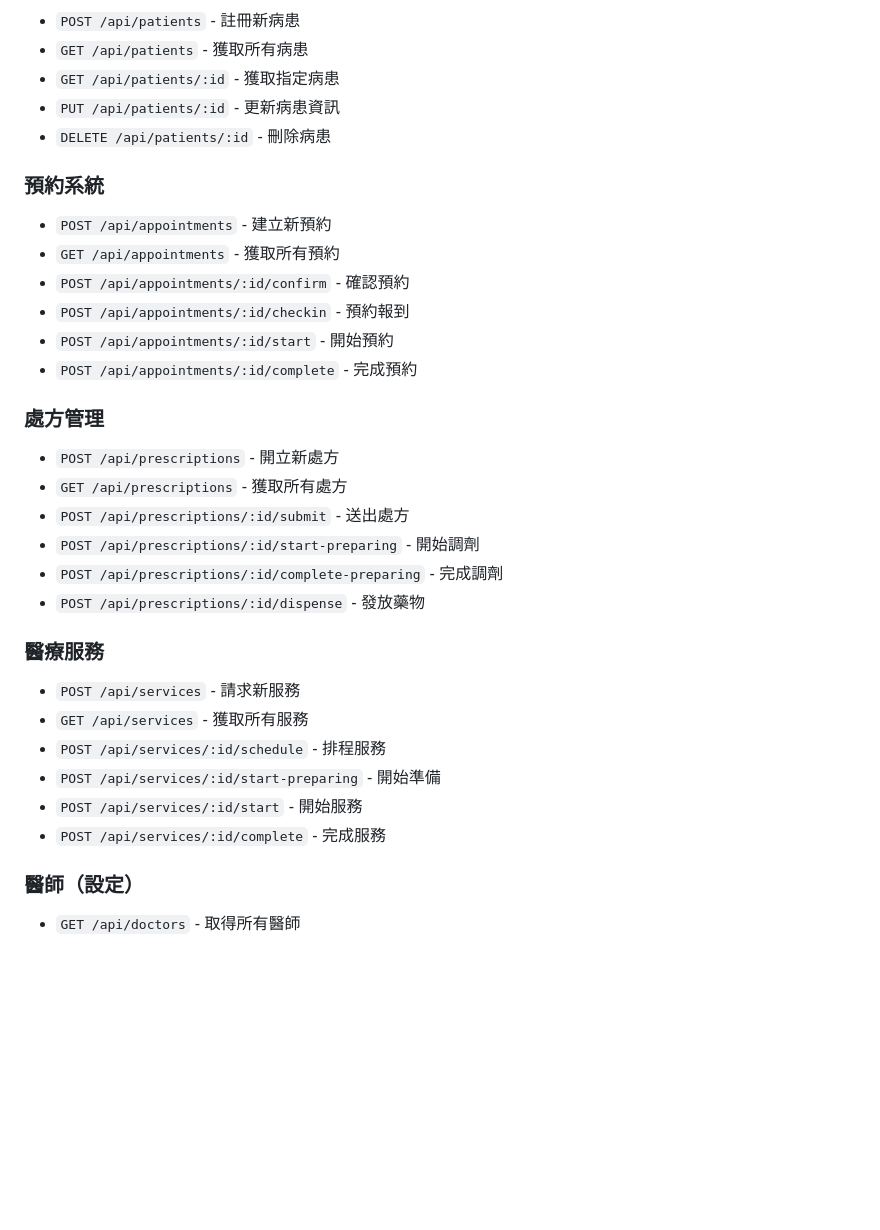
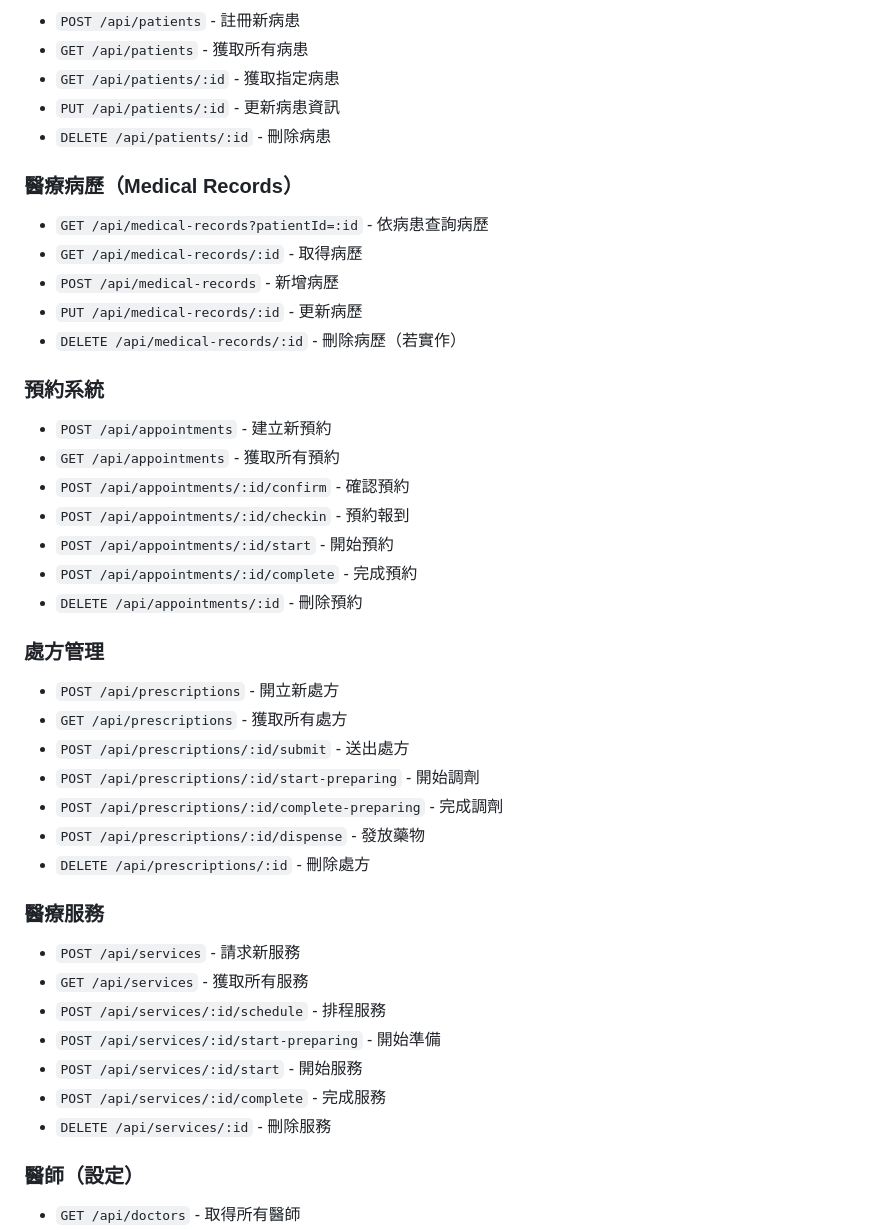
Before and after one commit to JohnKeng/mini-HIS-UI, a Markdown page: README.md, the part around one of its changes. Drawn GitHub-style; blank space fills up the shorter version.

```diff
--- a/README.md
+++ b/README.md
@@ -134,6 +154,13 @@ npm run demo
 - `PUT /api/patients/:id` - 更新病患資訊
 - `DELETE /api/patients/:id` - 刪除病患
 
+### 醫療病歷（Medical Records）
+- `GET /api/medical-records?patientId=:id` - 依病患查詢病歷
+- `GET /api/medical-records/:id` - 取得病歷
+- `POST /api/medical-records` - 新增病歷
+- `PUT /api/medical-records/:id` - 更新病歷
+- `DELETE /api/medical-records/:id` - 刪除病歷（若實作）
+
 ### 預約系統
 - `POST /api/appointments` - 建立新預約
 - `GET /api/appointments` - 獲取所有預約
@@ -141,6 +168,7 @@ npm run demo
 - `POST /api/appointments/:id/checkin` - 預約報到
 - `POST /api/appointments/:id/start` - 開始預約
 - `POST /api/appointments/:id/complete` - 完成預約
+- `DELETE /api/appointments/:id` - 刪除預約
 
 ### 處方管理
 - `POST /api/prescriptions` - 開立新處方
@@ -149,6 +177,7 @@ npm run demo
 - `POST /api/prescriptions/:id/start-preparing` - 開始調劑
 - `POST /api/prescriptions/:id/complete-preparing` - 完成調劑
 - `POST /api/prescriptions/:id/dispense` - 發放藥物
+- `DELETE /api/prescriptions/:id` - 刪除處方
 
 ### 醫療服務
 - `POST /api/services` - 請求新服務
@@ -157,6 +186,7 @@ npm run demo
 - `POST /api/services/:id/start-preparing` - 開始準備
 - `POST /api/services/:id/start` - 開始服務
 - `POST /api/services/:id/complete` - 完成服務
+- `DELETE /api/services/:id` - 刪除服務
 
 ### 醫師（設定）
 - `GET /api/doctors` - 取得所有醫師
```
Also changed, not shown: other parts of README.md (+41 -21 lines).
